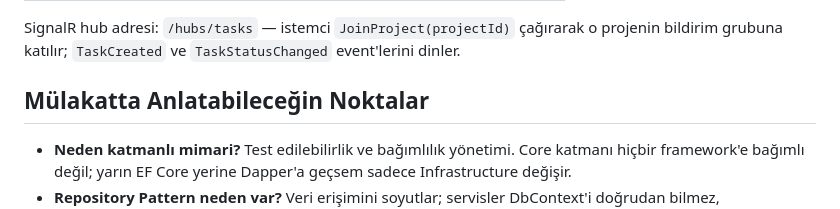
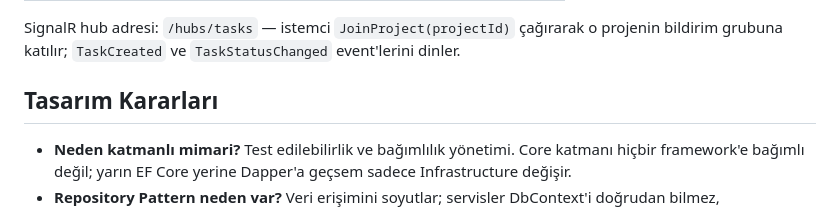
Before and after one commit to emirsefac/TaskFlow, a Markdown page: README.md, the part around the change. Rendered like a GitHub page.

```diff
--- a/README.md
+++ b/README.md
@@ -118,7 +118,7 @@ SignalR hub adresi: `/hubs/tasks` — istemci `JoinProject(projectId)` çağıra
 o projenin bildirim grubuna katılır; `TaskCreated` ve `TaskStatusChanged`
 event'lerini dinler.
 
-## Mülakatta Anlatabileceğin Noktalar
+## Tasarım Kararları
 
 - **Neden katmanlı mimari?** Test edilebilirlik ve bağımlılık yönetimi. Core katmanı
   hiçbir framework'e bağımlı değil; yarın EF Core yerine Dapper'a geçsem sadece
```
